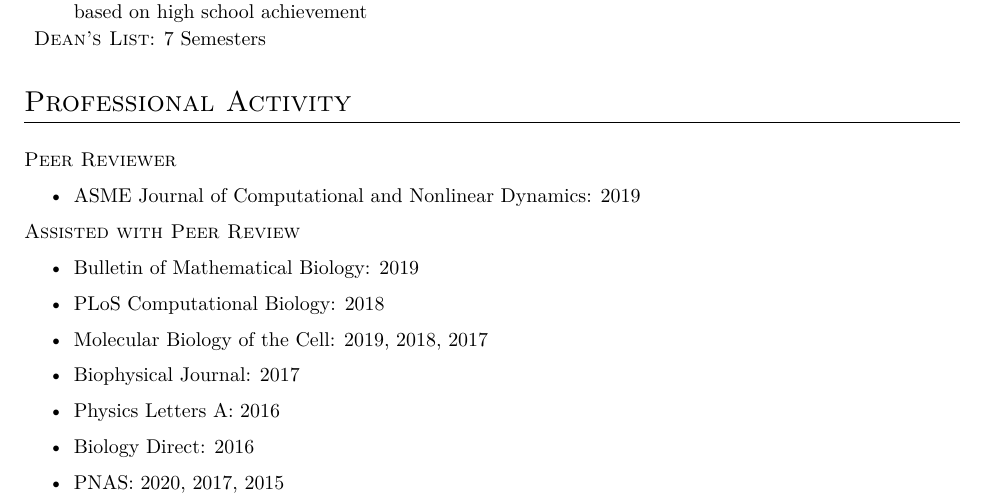
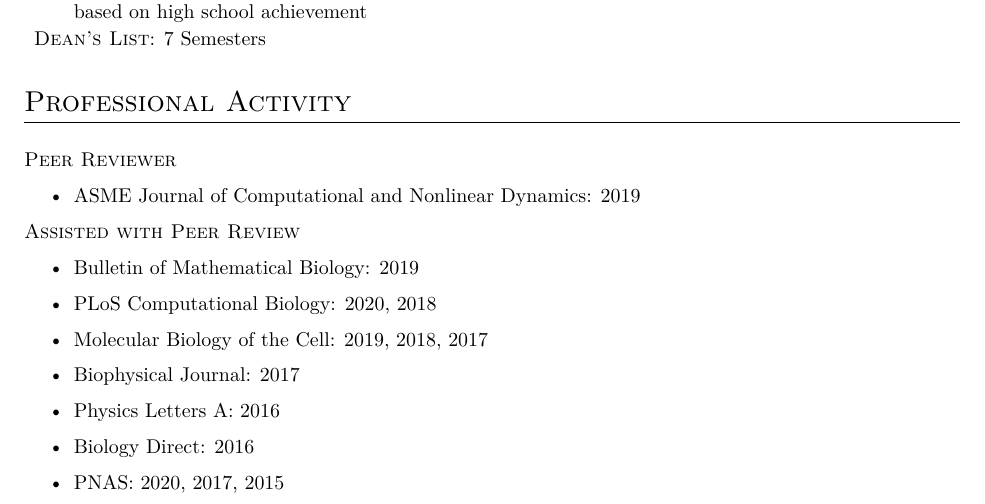
Before and after one commit to mbovyn/CV, a LaTeX CV (cv.tex): part of page 3 of 5, cut so that both start at the same text. Compiled offline with XeLaTeX.

Commit message:
Add assisted peer review

```diff
--- a/cv.tex
+++ b/cv.tex
@@ -473,7 +473,7 @@
 \textsc{Assisted with Peer Review}
 \begin{itemize}
 \item Bulletin of Mathematical Biology: 2019
-\item PLoS Computational Biology: 2018
+\item PLoS Computational Biology: 2020, 2018
 \item Molecular Biology of the Cell: 2019, 2018, 2017
 \item Biophysical Journal: 2017
 \item Physics Letters A: 2016
```
Also changed, not shown: cv.pdf.
